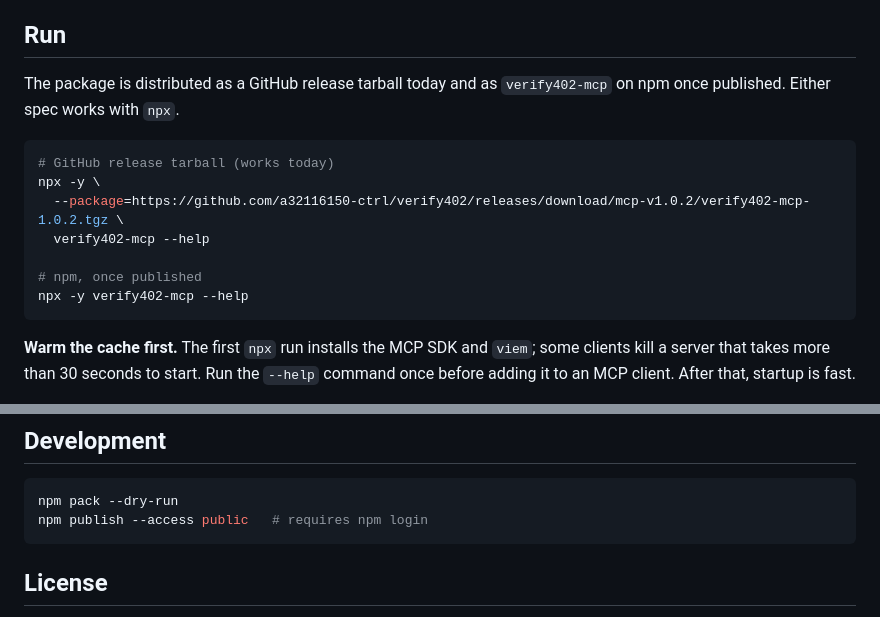
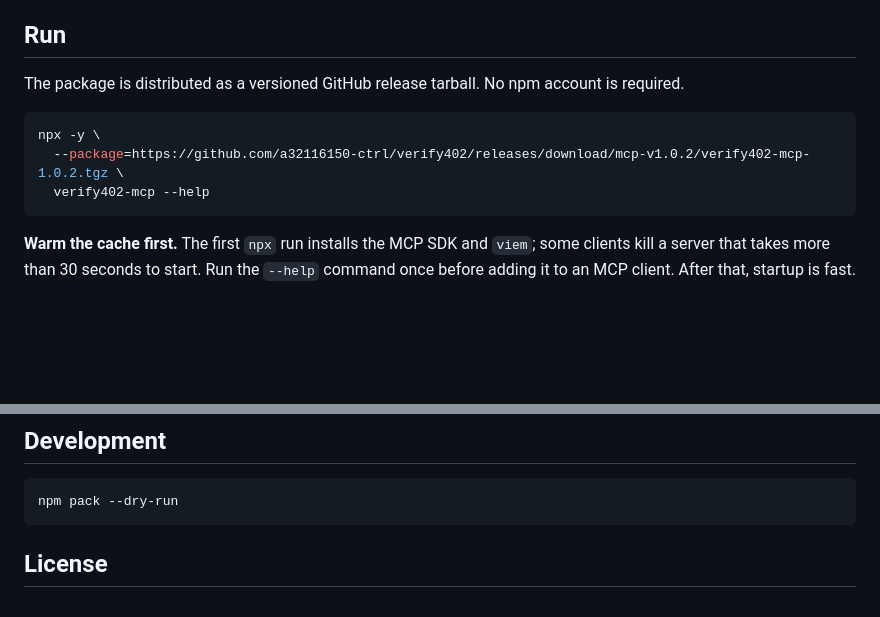
Before and after one commit to a32116150-ctrl/verify402, a Markdown page: mcp-bridge/README.md, 2 parts joined by grey strips. Drawn GitHub-style; blank space fills up the shorter version.

Commit message:
docs: make the GitHub release tarball the only install path

````diff
--- a/mcp-bridge/README.md
+++ b/mcp-bridge/README.md
@@ -33,17 +33,13 @@ verified receipt.
 
 ## Run
 
-The package is distributed as a GitHub release tarball today and as
-`verify402-mcp` on npm once published. Either spec works with `npx`.
+The package is distributed as a versioned GitHub release tarball. No npm
+account is required.
 
 ```bash
-# GitHub release tarball (works today)
 npx -y \
   --package=https://github.com/a32116150-ctrl/verify402/releases/download/mcp-v1.0.2/verify402-mcp-1.0.2.tgz \
   verify402-mcp --help
-
-# npm, once published
-npx -y verify402-mcp --help
 ```
 
 **Warm the cache first.** The first `npx` run installs the MCP SDK and `viem`;
@@ -166,7 +162,6 @@ the secret out of the config file.
 
 ```bash
 npm pack --dry-run
-npm publish --access public   # requires npm login
 ```
 
 ## License
````
Also changed, not shown: README.md (+3 -2 lines).
